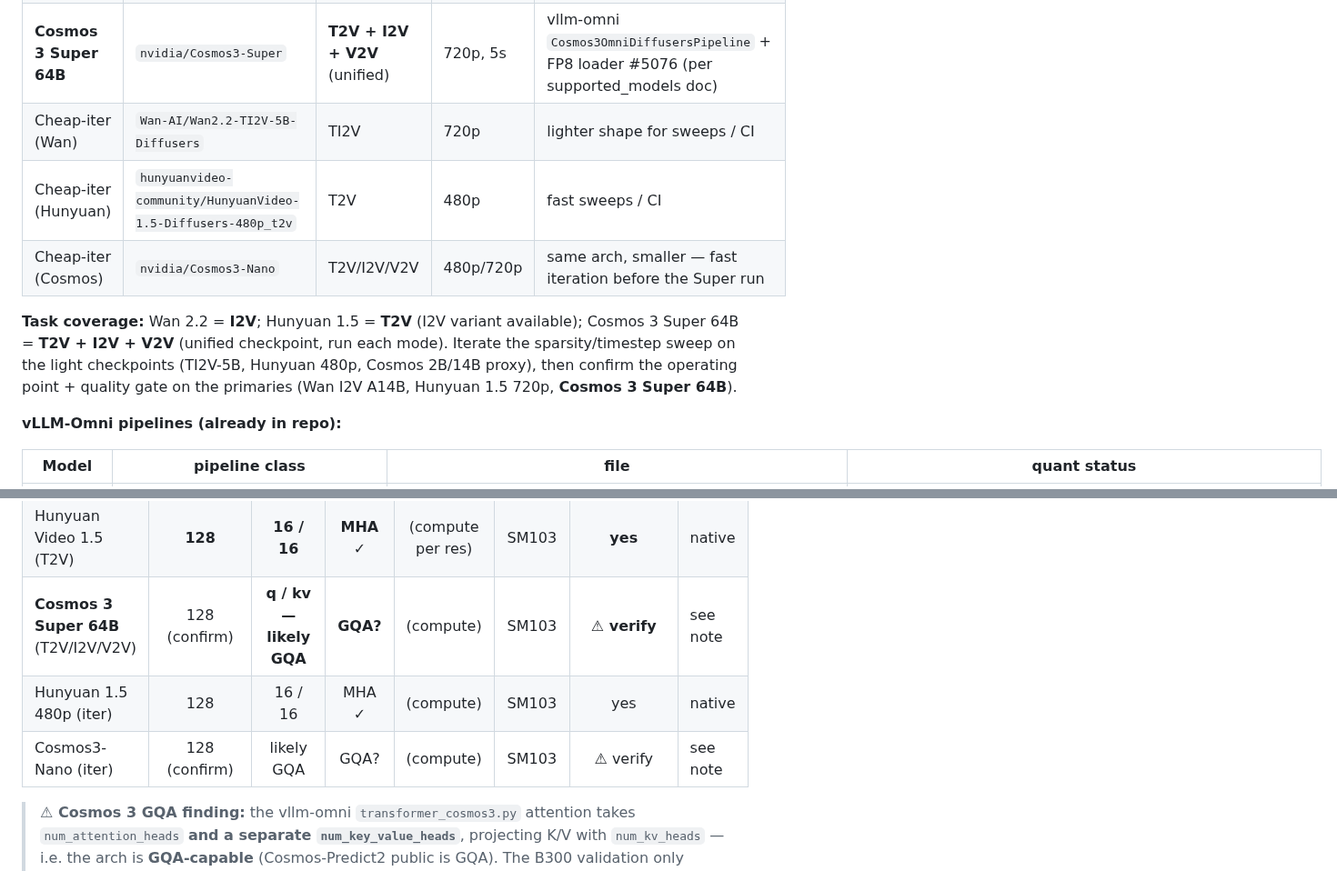
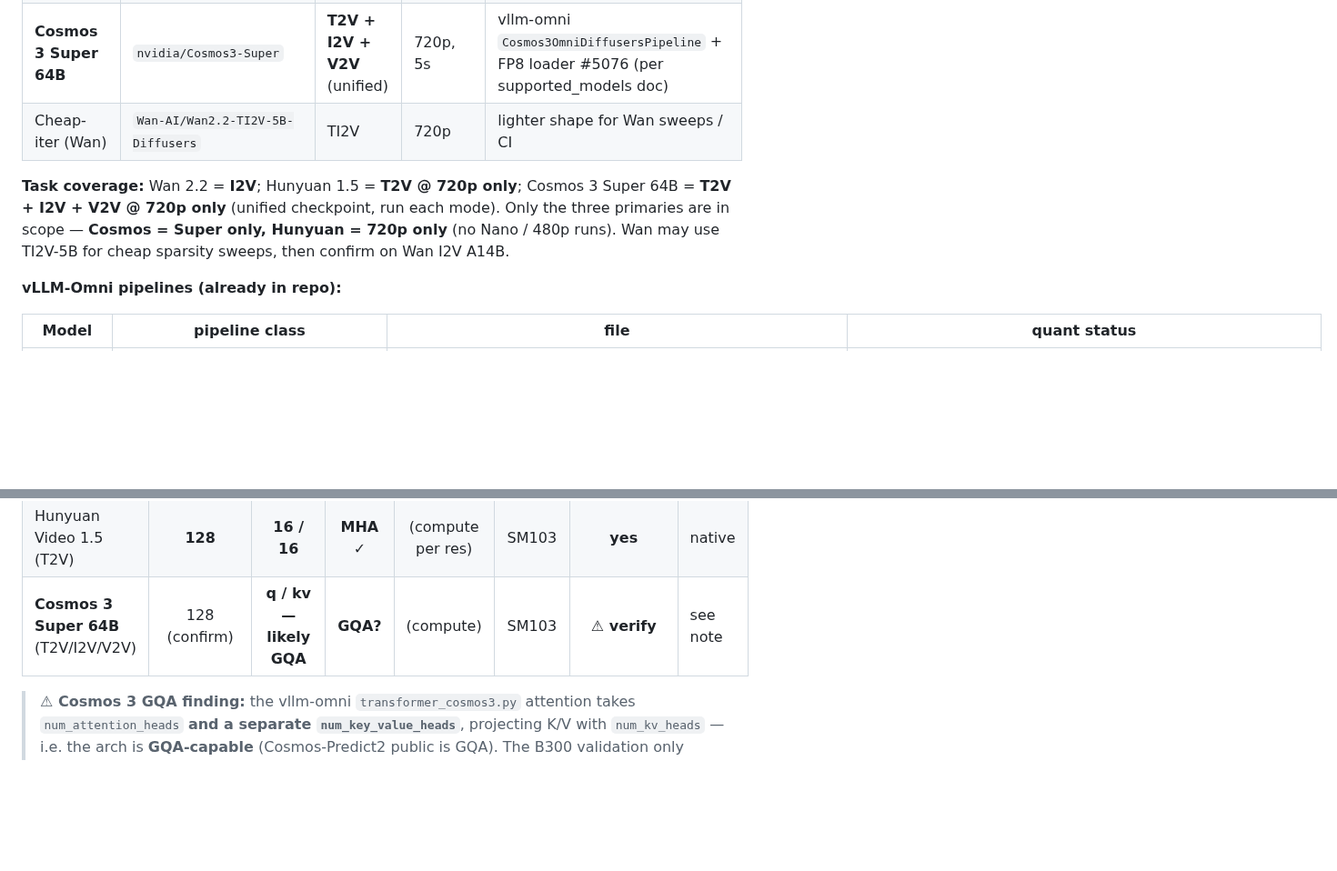
Before and after one commit to lishunyang12/vllm-omni-model-rankings, a Markdown page: scripts/skip_softmax_test_results.md, 2 parts joined by grey strips. Shown at 91% size. Rendered like a GitHub page; blank space fills up the shorter version.

Commit message:
Scope: Cosmos = Super only, Hunyuan = 720p only (drop Nano/480p iters)

```diff
--- a/scripts/skip_softmax_test_results.md
+++ b/scripts/skip_softmax_test_results.md
@@ -15,11 +15,9 @@ Quality metrics follow the video-acceleration convention (Sparse-vDiT / SVG2): r
 | **Wan 2.2 I2V** | `Wan-AI/Wan2.2-I2V-A14B-Diffusers` | I2V | 720p (or 480p), 5s | A14B MoE; H40/D128 = the FlashInfer B300 validated shape |
 | **Hunyuan Video 1.5** | `hunyuanvideo-community/HunyuanVideo-1.5-Diffusers-720p_t2v` | T2V | 720p, 8.3B | 1.5 line; **FP8 E4M3 checkpoints already exist** (`hy15_720p_*_fp8_e4m3_lightx2v`) → feeds the FP8 arm directly. I2V = `...-720p_i2v` |
 | **Cosmos 3 Super 64B** | `nvidia/Cosmos3-Super` | **T2V + I2V + V2V** (unified) | 720p, 5s | vllm-omni `Cosmos3OmniDiffusersPipeline` + FP8 loader #5076 (per supported_models doc) |
-| Cheap-iter (Wan) | `Wan-AI/Wan2.2-TI2V-5B-Diffusers` | TI2V | 720p | lighter shape for sweeps / CI |
-| Cheap-iter (Hunyuan) | `hunyuanvideo-community/HunyuanVideo-1.5-Diffusers-480p_t2v` | T2V | 480p | fast sweeps / CI |
-| Cheap-iter (Cosmos) | `nvidia/Cosmos3-Nano` | T2V/I2V/V2V | 480p/720p | same arch, smaller — fast iteration before the Super run |
+| Cheap-iter (Wan) | `Wan-AI/Wan2.2-TI2V-5B-Diffusers` | TI2V | 720p | lighter shape for Wan sweeps / CI |
 
-**Task coverage:** Wan 2.2 = **I2V**; Hunyuan 1.5 = **T2V** (I2V variant available); Cosmos 3 Super 64B = **T2V + I2V + V2V** (unified checkpoint, run each mode). Iterate the sparsity/timestep sweep on the light checkpoints (TI2V-5B, Hunyuan 480p, Cosmos 2B/14B proxy), then confirm the operating point + quality gate on the primaries (Wan I2V A14B, Hunyuan 1.5 720p, **Cosmos 3 Super 64B**).
+**Task coverage:** Wan 2.2 = **I2V**; Hunyuan 1.5 = **T2V @ 720p only**; Cosmos 3 Super 64B = **T2V + I2V + V2V @ 720p only** (unified checkpoint, run each mode). Only the three primaries are in scope — **Cosmos = Super only, Hunyuan = 720p only** (no Nano / 480p runs). Wan may use TI2V-5B for cheap sparsity sweeps, then confirm on Wan I2V A14B.
 
 **vLLM-Omni pipelines (already in repo):**
 
@@ -41,8 +39,6 @@ Validated kernel envelope (from the B300 report): **SM103 · FP8 · head_dim=128
 | Wan 2.2 I2V A14B      | **128** | **40 / 40** | **MHA** ✓ | ~75,600 @720p | SM103 | **yes** (= validated shape) | native |
 | Hunyuan Video 1.5 (T2V) | **128** | **16 / 16** | **MHA** ✓ | (compute per res) | SM103 | **yes** | native |
 | **Cosmos 3 Super 64B** (T2V/I2V/V2V) | 128 (confirm) | **q / kv — likely GQA** | **GQA?** | (compute) | SM103 | **⚠ verify** | see note |
-| Hunyuan 1.5 480p (iter)  | 128 | 16 / 16 | MHA ✓ | (compute) | SM103 | yes | native |
-| Cosmos3-Nano (iter)      | 128 (confirm) | likely GQA | GQA? | (compute) | SM103 | ⚠ verify | see note |
 
 > **⚠ Cosmos 3 GQA finding:** the vllm-omni `transformer_cosmos3.py` attention takes `num_attention_heads` **and a separate `num_key_value_heads`**, projecting K/V with `num_kv_heads` — i.e. the arch is **GQA-capable** (Cosmos-Predict2 public is GQA). The B300 validation only covered **dense MHA**, so Cosmos is **not covered by that report**. The FlashInfer `trtllm_ragged_attention_deepseek` kernel is natively GQA/MQA (it's the DeepSeek path), so GQA likely runs — but **the SAGE per-block-scale layout + Skip predicate under GQA are untested**. Action: confirm Cosmos's actual `num_kv_heads` and validate SAGE+Skip on a GQA shape before trusting it; else fall back to flash-attn for Cosmos.
 
```
